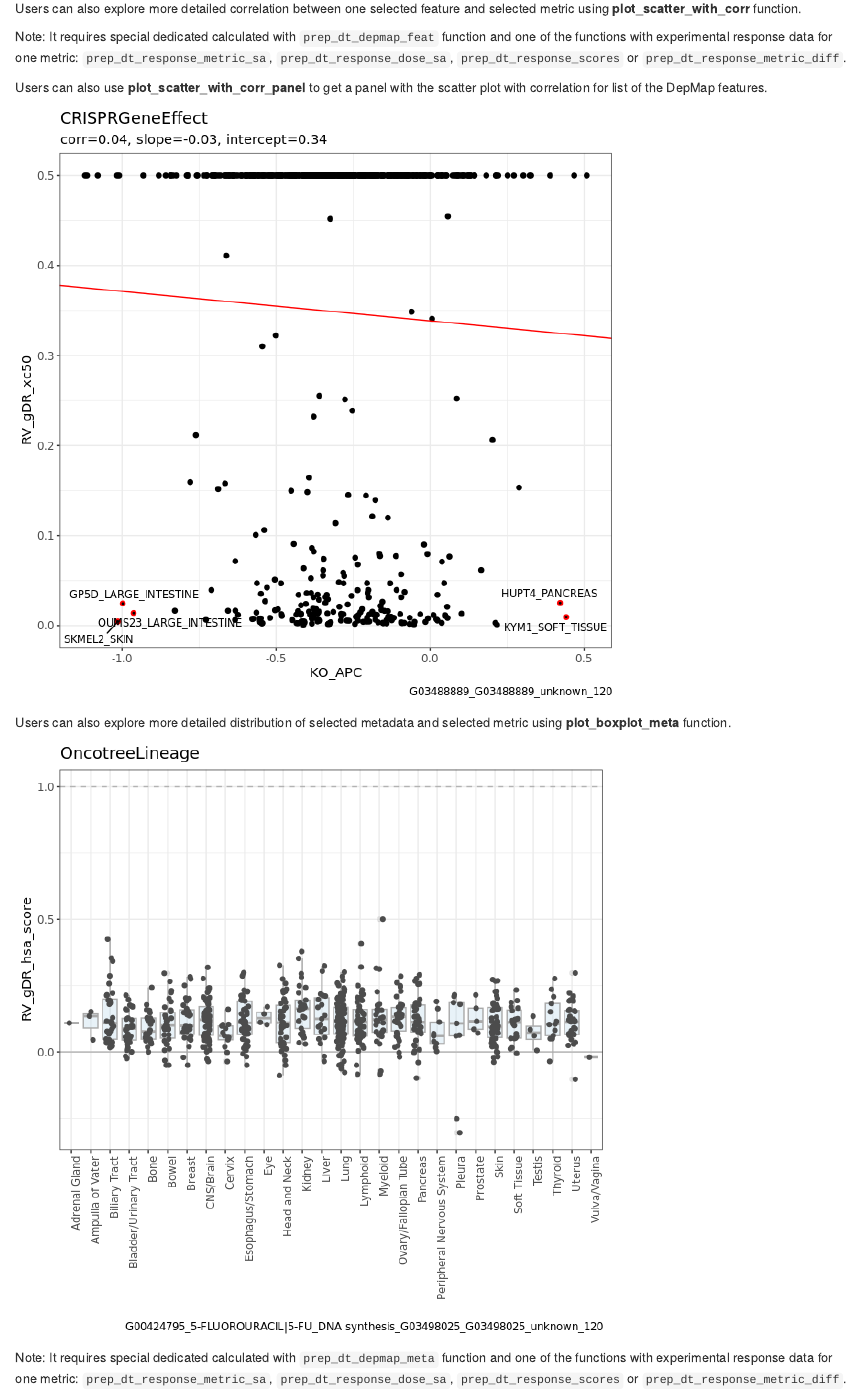
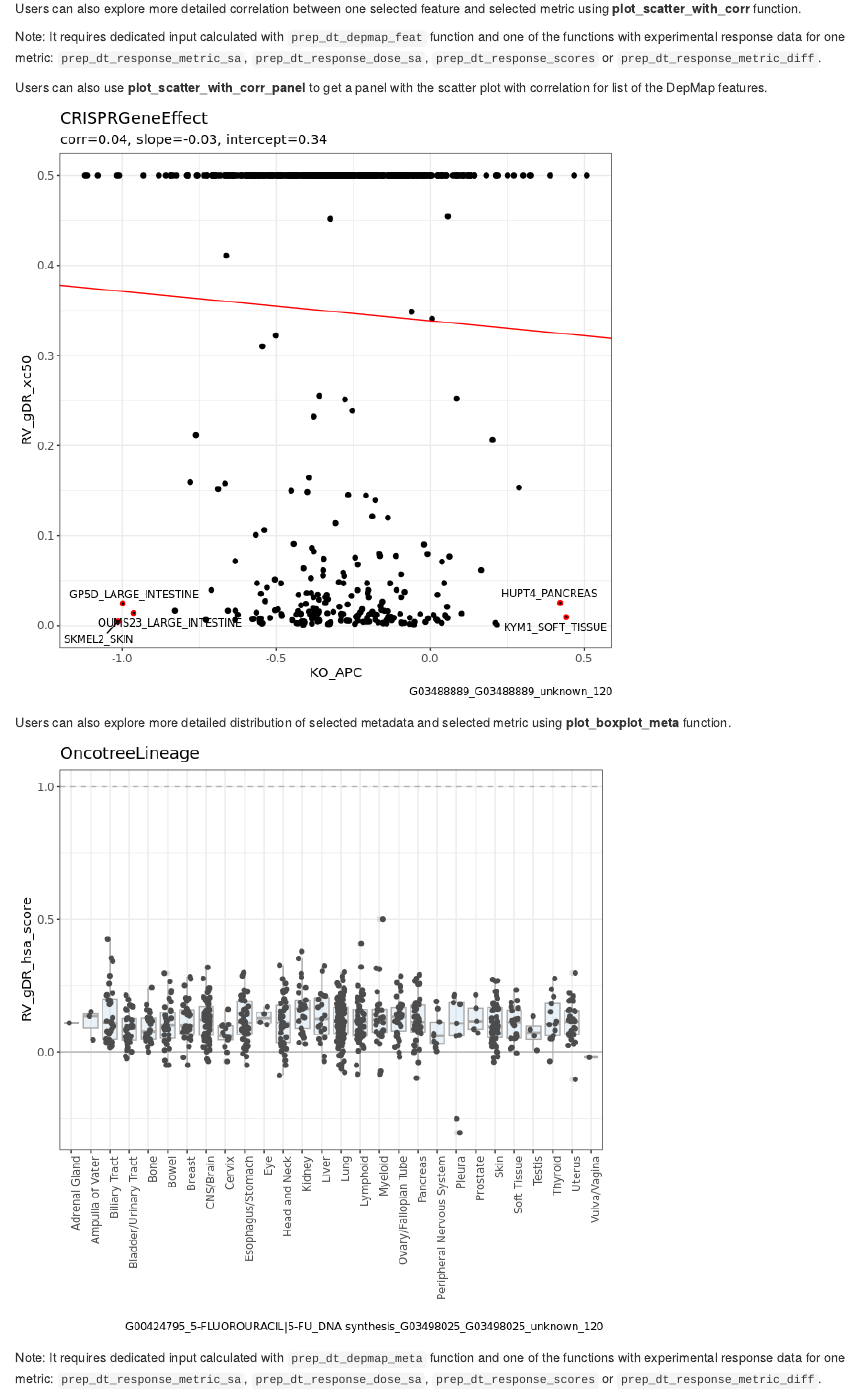
Before and after one commit to gdrplatform/gDRplots, an R Markdown document (gDRplots/vignettes/gDRplots.Rmd): the page in a window 1100 px wide, from 10810 px down. Rendered offline with R 4.5, knitr and Pandoc, with nearby package versions; drawn as R Markdown's standard HTML page in place of the format the file asks for; some code elsewhere in the file could not run offline.

Commit message:
chore: as per review

```diff
--- a/gDRplots/vignettes/gDRplots.Rmd
+++ b/gDRplots/vignettes/gDRplots.Rmd
@@ -371,7 +371,7 @@ Note: It requires dedicated input calculated with `prep_dt_assoc` function.
 
 Users can also explore more detailed correlation between one selected feature and selected metric using **plot_scatter_with_corr** function.
 
-Note: It requires special dedicated calculated with `prep_dt_depmap_feat` function and one of the functions
+Note: It requires dedicated input calculated with `prep_dt_depmap_feat` function and one of the functions
 with experimental response data for one metric: `prep_dt_response_metric_sa`, `prep_dt_response_dose_sa`, `prep_dt_response_scores` or `prep_dt_response_metric_diff`.
 
 Users can also use **plot_scatter_with_corr_panel** to get a panel with the scatter plot with correlation
@@ -383,7 +383,7 @@ Users can also explore more detailed distribution of selected metadata and selec
 
 ![](plot_boxplot_meta.png)
 
-Note: It requires special dedicated calculated with `prep_dt_depmap_meta` function and one of the functions
+Note: It requires dedicated input calculated with `prep_dt_depmap_meta` function and one of the functions
 with experimental response data for one metric: `prep_dt_response_metric_sa`, `prep_dt_response_dose_sa`, `prep_dt_response_scores` or `prep_dt_response_metric_diff`.
 
 
```
